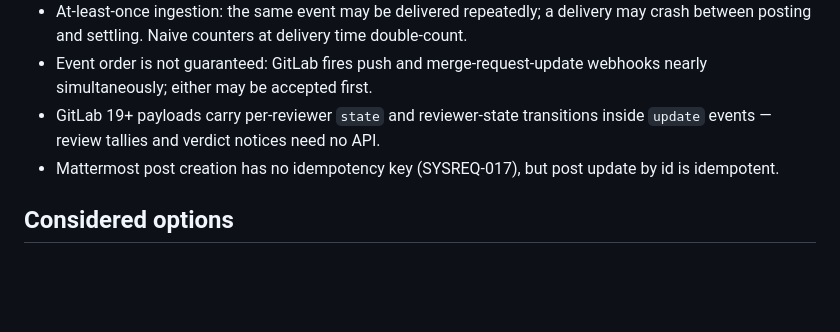
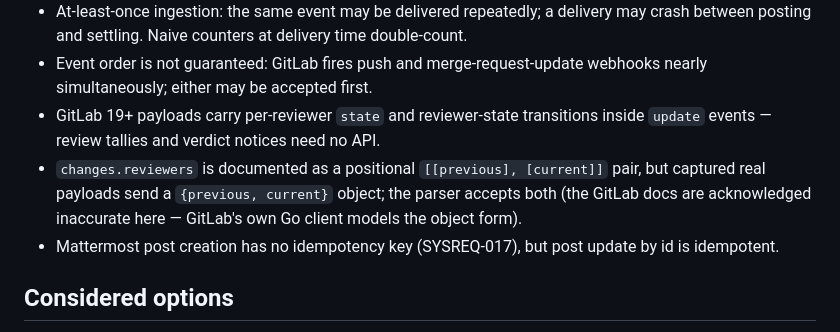
Before and after one commit to 0x1nkb107/patchcaster, a Markdown page: docs/adrs/ADR-WEBHOOK-DERIVED-STATE.md, the part around the change. GitHub-like rendering; blank space fills up the shorter version.

```diff
--- a/docs/adrs/ADR-WEBHOOK-DERIVED-STATE.md
+++ b/docs/adrs/ADR-WEBHOOK-DERIVED-STATE.md
@@ -30,6 +30,9 @@ how the service derives and applies this state.
   simultaneously; either may be accepted first.
 - GitLab 19+ payloads carry per-reviewer `state` and reviewer-state transitions inside `update`
   events — review tallies and verdict notices need no API.
+- `changes.reviewers` is documented as a positional `[[previous], [current]]` pair, but captured
+  real payloads send a `{previous, current}` object; the parser accepts both (the GitLab docs are
+  acknowledged inaccurate here — GitLab's own Go client models the object form).
 - Mattermost post creation has no idempotency key (SYSREQ-017), but post update by id is
   idempotent.
 
```
Also changed, not shown: README.md (+19 -5 lines).
